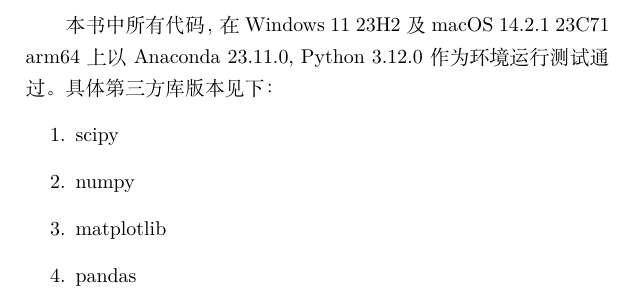
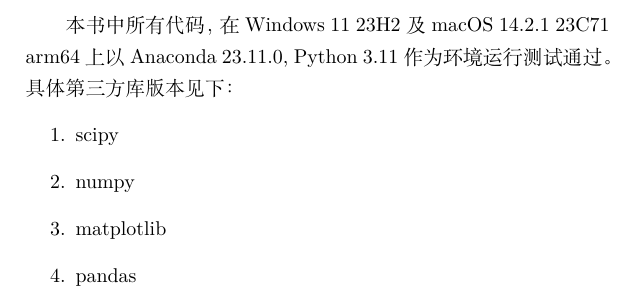
Before and after one commit to zyz102218-gmail/BUAA-CSBias-Science, a LaTeX book (Python实用手册/book/Python-handbook.tex): part of page 5 of 12, cut so that both start at the same text. Compiled offline with XeLaTeX.

Commit message:
chapter1 updated and bug fixed

```diff
--- a/Python实用手册/book/Python-handbook.tex
+++ b/Python实用手册/book/Python-handbook.tex
@@ -81,7 +81,7 @@
 \newpage
 \tableofcontents
 \thispagestyle{empty}
-本书中所有代码，在Windows 11 23H2及macOS 14.2.1 23C71 arm64上以Anaconda 23.11.0, Python 3.12.0作为环境运行测试通过。具体第三方库版本见下：
+本书中所有代码，在Windows 11 23H2及macOS 14.2.1 23C71 arm64上以Anaconda 23.11.0, Python 3.11作为环境运行测试通过。具体第三方库版本见下：
 \begin{enumerate}
     \item scipy
     \item numpy
```
Also changed, not shown: Python实用手册/book/Python-handbook.pdf, 2 other files.
